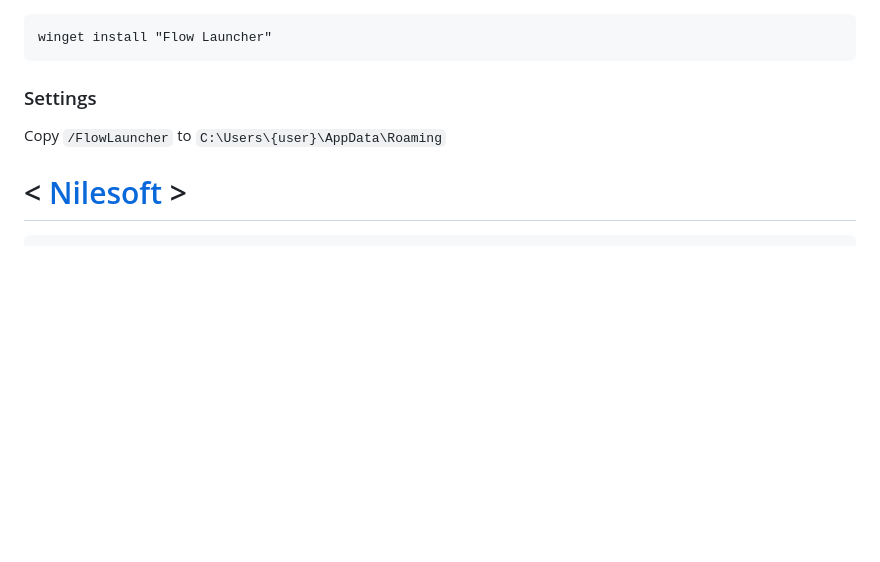
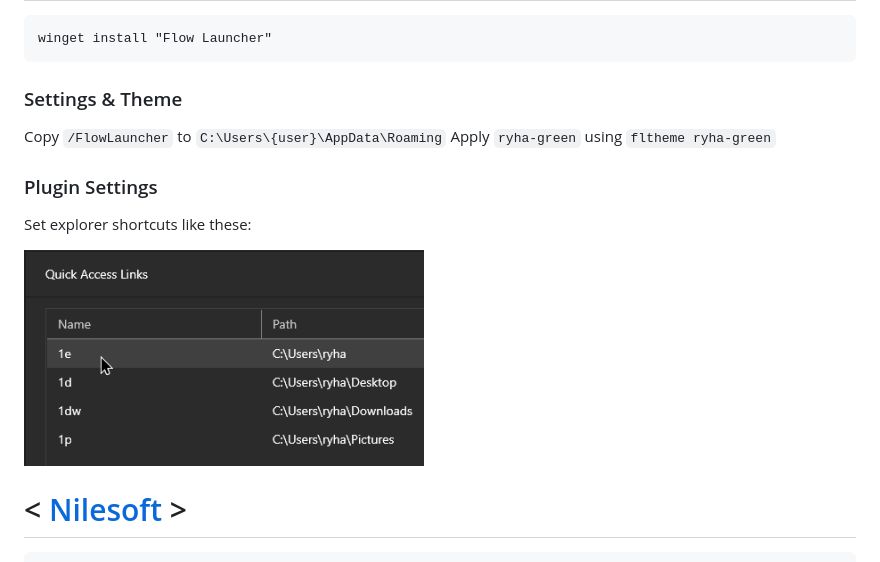
Before and after one commit to RyanAHayden/hypr-win, a Markdown page: README.md, the part around one of its changes. Drawn GitHub-style; pictures changed too: README_Assets/example_quicklaunch.png (added); blank space fills up the shorter version.

````diff
--- a/README.md
+++ b/README.md
@@ -40,9 +41,15 @@ winget install windhawk
 ```
 winget install "Flow Launcher"
 ```
-### Settings
+### Settings & Theme
 Copy `/FlowLauncher` to
 `C:\Users\{user}\AppData\Roaming`
+Apply `ryha-green` using `fltheme ryha-green`
+
+### Plugin Settings
+Set explorer shortcuts like these:
+
+<img src="README_Assets/example_quicklaunch.png" alt="example" width="400" />
 
 # < [Nilesoft](https://nilesoft.org/download) >
 ```
````
Also changed, not shown: other parts of README.md (+1 -0 lines).
